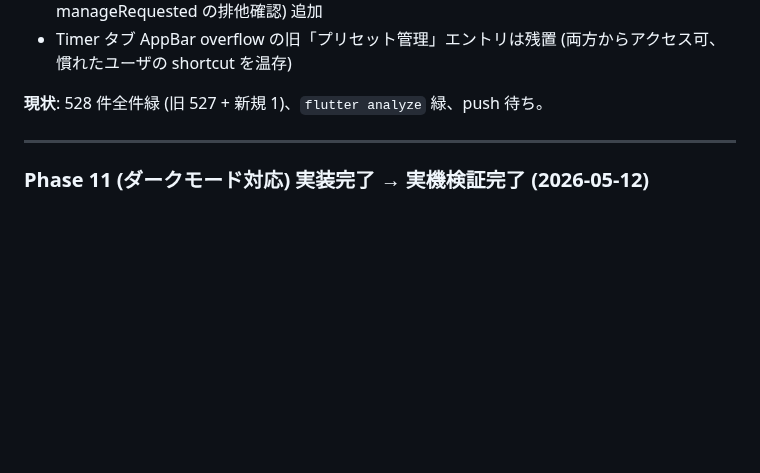
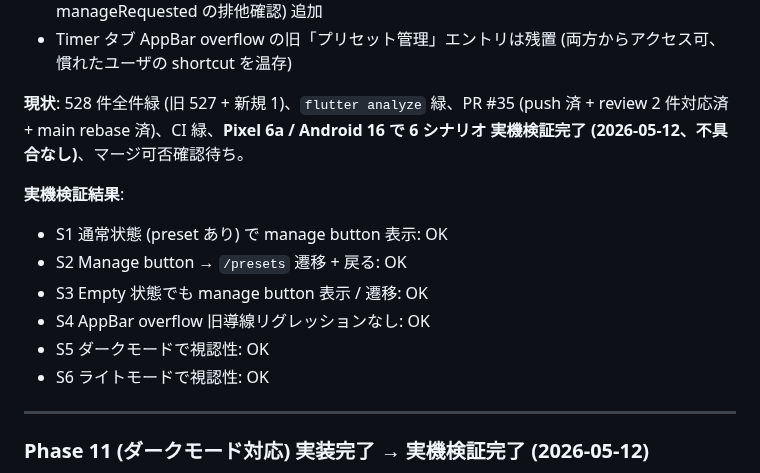
Before and after one commit to Bonkoturyu/TimerUtility, a Markdown page: tasklist.md, the part around the change. Drawn GitHub-style; blank space fills up the shorter version.

```diff
--- a/tasklist.md
+++ b/tasklist.md
@@ -46,7 +46,18 @@ UX フィードバック。設計セッションで案 (a) 空状態ボタン /
 - Timer タブ AppBar overflow の旧「プリセット管理」エントリは残置
   (両方からアクセス可、慣れたユーザの shortcut を温存)
 
-**現状**: 528 件全件緑 (旧 527 + 新規 1)、`flutter analyze` 緑、push 待ち。
+**現状**: 528 件全件緑 (旧 527 + 新規 1)、`flutter analyze` 緑、PR #35 (push 済 +
+review 2 件対応済 + main rebase 済)、CI 緑、**Pixel 6a / Android 16 で 6 シナリオ
+実機検証完了 (2026-05-12、不具合なし)**、マージ可否確認待ち。
+
+**実機検証結果**:
+
+- S1 通常状態 (preset あり) で manage button 表示: OK
+- S2 Manage button → `/presets` 遷移 + 戻る: OK
+- S3 Empty 状態でも manage button 表示 / 遷移: OK
+- S4 AppBar overflow 旧導線リグレッションなし: OK
+- S5 ダークモードで視認性: OK
+- S6 ライトモードで視認性: OK
 
 ---
 
```
Also changed, not shown: BACKLOG.md (+7 -3 lines).
